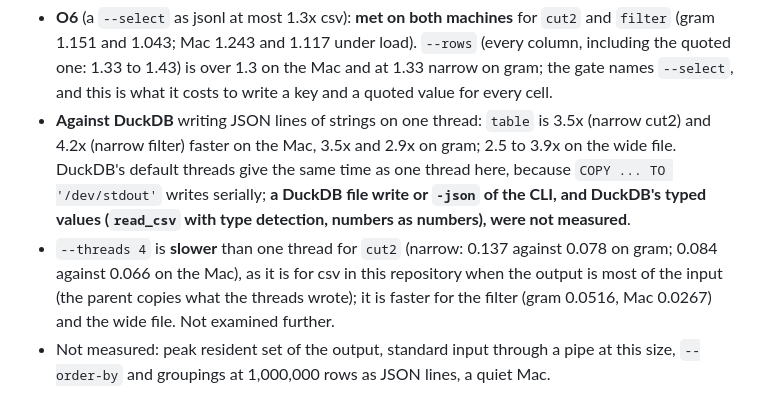
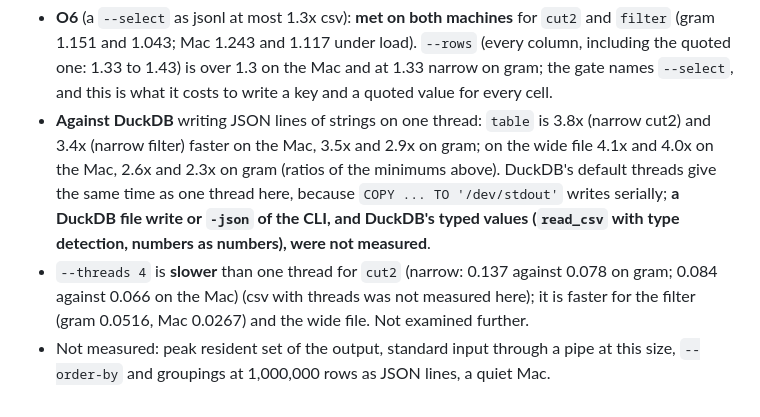
Before and after one commit to alpibrusl/cancho-table, a Markdown page: docs/readers.md, the part around the change. GitHub-like rendering.

Commit message:
docs: ratios as computed
Co-Authored-By: Claude Sonnet 5.5 <noreply@anthropic.com>

```diff
--- a/docs/readers.md
+++ b/docs/readers.md
@@ -810,6 +810,6 @@ Answers first: every line `table` writes is parsed by Python's `json` and compar
 **Mac** (Apple silicon, 16 cores; **load average 11 to 12 from other sessions during this run**, 5.5 in an earlier run of the same script on an earlier build; narrow 5 runs, wide 3): `cut2` narrow jsonl 0.0660 s, csv 0.0531 (1.243; 1.210 at load 5.5); filter 0.0619 / 0.0554 (1.117); `all` 0.1057 / 0.0753 (1.404). Wide: `cut2` 0.1857 / 0.1778 (1.044), filter 0.1810 / 0.1785 (1.014), `all` 0.4945 / 0.3451 (1.433). DuckDB 1 thread: narrow 0.2500, 0.2124, 0.3963; wide 0.7558, 0.7195, 1.8630.
 
 * **O6** (a `--select` as jsonl at most 1.3x csv): **met on both machines** for `cut2` and `filter` (gram 1.151 and 1.043; Mac 1.243 and 1.117 under load). `--rows` (every column, including the quoted one: 1.33 to 1.43) is over 1.3 on the Mac and at 1.33 narrow on gram; the gate names `--select`, and this is what it costs to write a key and a quoted value for every cell.
-* **Against DuckDB** writing JSON lines of strings on one thread: `table` is 3.5x (narrow cut2) and 4.2x (narrow filter) faster on the Mac, 3.5x and 2.9x on gram; 2.5 to 3.9x on the wide file. DuckDB's default threads give the same time as one thread here, because `COPY ... TO '/dev/stdout'` writes serially; **a DuckDB file write or `-json` of the CLI, and DuckDB's typed values (`read_csv` with type detection, numbers as numbers), were not measured**.
-* `--threads 4` is **slower** than one thread for `cut2` (narrow: 0.137 against 0.078 on gram; 0.084 against 0.066 on the Mac), as it is for csv in this repository when the output is most of the input (the parent copies what the threads wrote); it is faster for the filter (gram 0.0516, Mac 0.0267) and the wide file. Not examined further.
+* **Against DuckDB** writing JSON lines of strings on one thread: `table` is 3.8x (narrow cut2) and 3.4x (narrow filter) faster on the Mac, 3.5x and 2.9x on gram; on the wide file 4.1x and 4.0x on the Mac, 2.6x and 2.3x on gram (ratios of the minimums above). DuckDB's default threads give the same time as one thread here, because `COPY ... TO '/dev/stdout'` writes serially; **a DuckDB file write or `-json` of the CLI, and DuckDB's typed values (`read_csv` with type detection, numbers as numbers), were not measured**.
+* `--threads 4` is **slower** than one thread for `cut2` (narrow: 0.137 against 0.078 on gram; 0.084 against 0.066 on the Mac) (csv with threads was not measured here); it is faster for the filter (gram 0.0516, Mac 0.0267) and the wide file. Not examined further.
 * Not measured: peak resident set of the output, standard input through a pipe at this size, `--order-by` and groupings at 1,000,000 rows as JSON lines, a quiet Mac.
```
